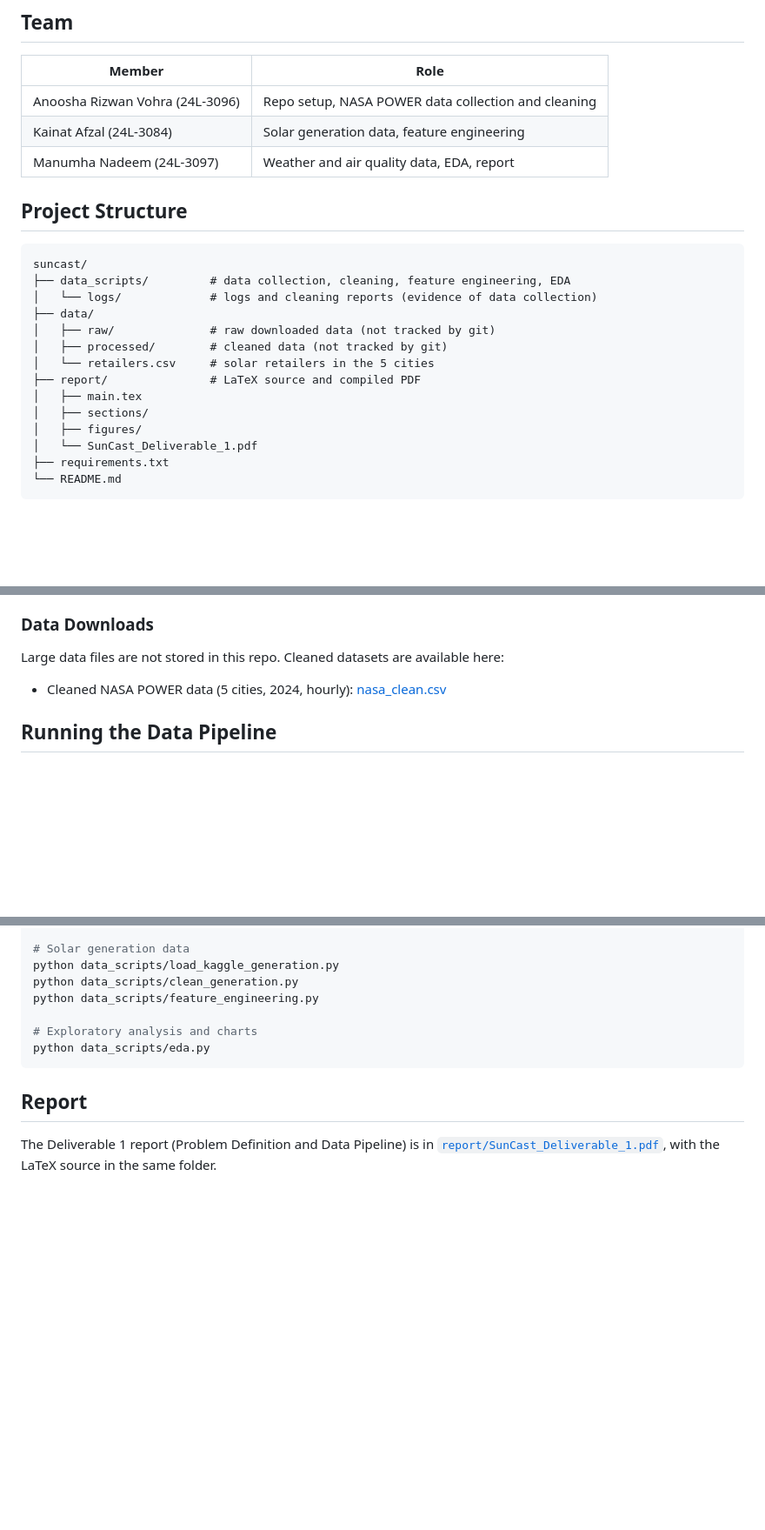
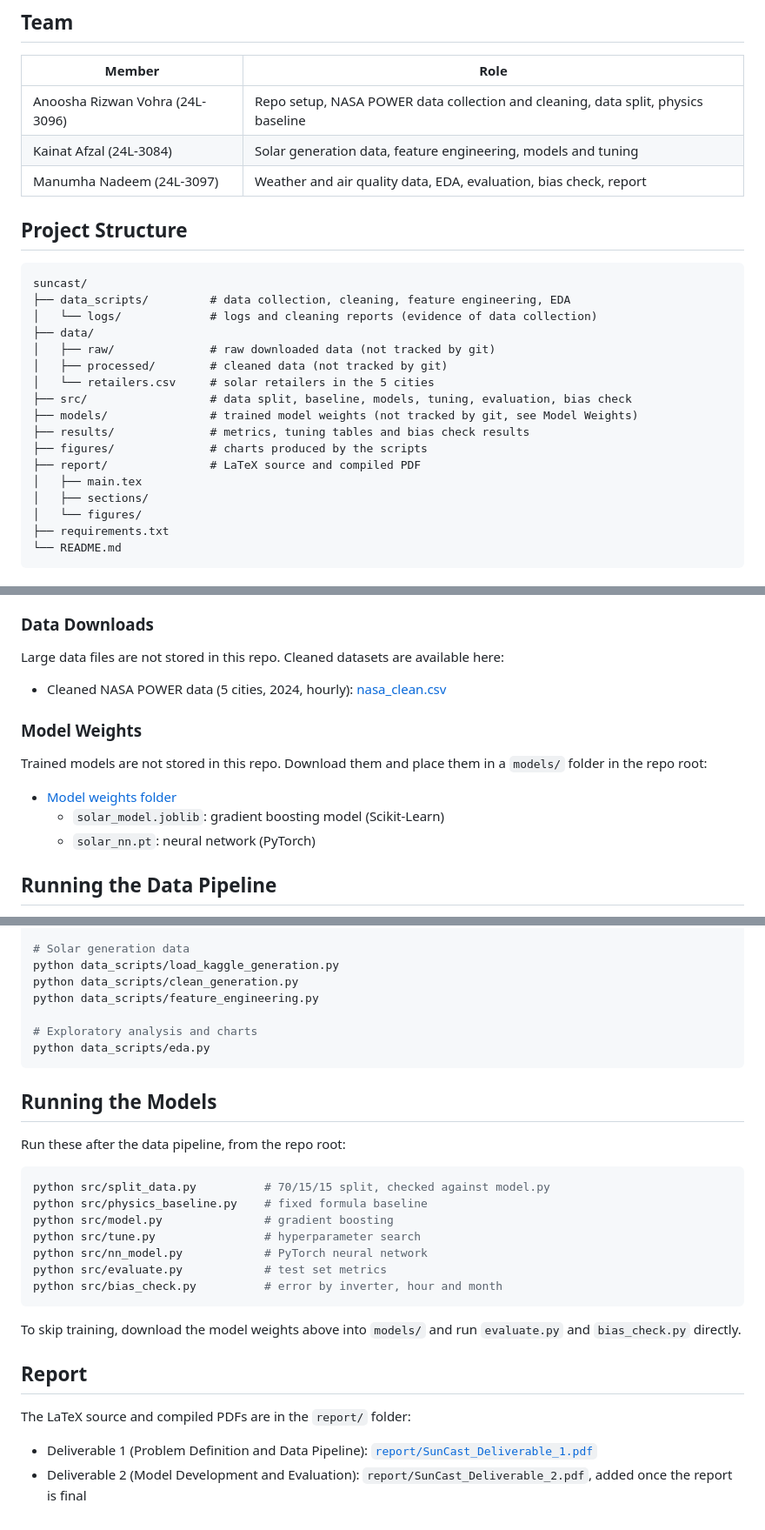
Before and after one commit to anushavohra/suncast, a Markdown page: README.md, 3 parts joined by grey strips. Shown at 87% size. GitHub-like rendering; blank space fills up the shorter version.

Commit message:
Add model weights link and model run order to README

````diff
--- a/README.md
+++ b/README.md
@@ -8,9 +8,9 @@ The forecast comes from a machine learning model trained on historical sunlight,
 
 | Member | Role |
 |---|---|
-| Anoosha Rizwan Vohra (24L-3096) | Repo setup, NASA POWER data collection and cleaning |
-| Kainat Afzal (24L-3084) | Solar generation data, feature engineering |
-| Manumha Nadeem (24L-3097) | Weather and air quality data, EDA, report |
+| Anoosha Rizwan Vohra (24L-3096) | Repo setup, NASA POWER data collection and cleaning, data split, physics baseline |
+| Kainat Afzal (24L-3084) | Solar generation data, feature engineering, models and tuning |
+| Manumha Nadeem (24L-3097) | Weather and air quality data, EDA, evaluation, bias check, report |
 
 ## Project Structure
 
@@ -22,11 +22,14 @@ suncast/
 │   ├── raw/              # raw downloaded data (not tracked by git)
 │   ├── processed/        # cleaned data (not tracked by git)
 │   └── retailers.csv     # solar retailers in the 5 cities
+├── src/                  # data split, baseline, models, tuning, evaluation, bias check
+├── models/               # trained model weights (not tracked by git, see Model Weights)
+├── results/              # metrics, tuning tables and bias check results
+├── figures/              # charts produced by the scripts
 ├── report/               # LaTeX source and compiled PDF
 │   ├── main.tex
 │   ├── sections/
-│   ├── figures/
-│   └── SunCast_Deliverable_1.pdf
+│   └── figures/
 ├── requirements.txt
 └── README.md
 ```
@@ -55,6 +58,14 @@ Large data files are not stored in this repo. Cleaned datasets are available her
 
 * Cleaned NASA POWER data (5 cities, 2024, hourly): [nasa_clean.csv](https://drive.google.com/file/d/1xFconkLj1P9UdFHTOLPeGQy2qwVUD6Ns/view?usp=drive_link)
 
+### Model Weights
+
+Trained models are not stored in this repo. Download them and place them in a `models/` folder in the repo root:
+
+* [Model weights folder](https://drive.google.com/drive/folders/1vSJJs9_Jk7Rc4F996mwIiEv5_G7To9KA?usp=drive_link)
+  * `solar_model.joblib`: gradient boosting model (Scikit-Learn)
+  * `solar_nn.pt`: neural network (PyTorch)
+
 ## Running the Data Pipeline
 
 **Step 1:** Download `Plant_1_Generation_Data.csv` and `Plant_1_Weather_Sensor_Data.csv` from the Kaggle link above and place them in `data/raw/`.
@@ -76,6 +87,25 @@ python data_scripts/feature_engineering.py
 python data_scripts/eda.py
 ```
 
+## Running the Models
+
+Run these after the data pipeline, from the repo root:
+
+```bash
+python src/split_data.py          # 70/15/15 split, checked against model.py
+python src/physics_baseline.py    # fixed formula baseline
+python src/model.py               # gradient boosting
+python src/tune.py                # hyperparameter search
+python src/nn_model.py            # PyTorch neural network
+python src/evaluate.py            # test set metrics
+python src/bias_check.py          # error by inverter, hour and month
+```
+
+To skip training, download the model weights above into `models/` and run `evaluate.py` and `bias_check.py` directly.
+
 ## Report
 
-The Deliverable 1 report (Problem Definition and Data Pipeline) is in [`report/SunCast_Deliverable_1.pdf`](report/SunCast_Deliverable_1.pdf), with the LaTeX source in the same folder.
+The LaTeX source and compiled PDFs are in the `report/` folder:
+
+* Deliverable 1 (Problem Definition and Data Pipeline): [`report/SunCast_Deliverable_1.pdf`](report/SunCast_Deliverable_1.pdf)
+* Deliverable 2 (Model Development and Evaluation): `report/SunCast_Deliverable_2.pdf`, added once the report is final
````
